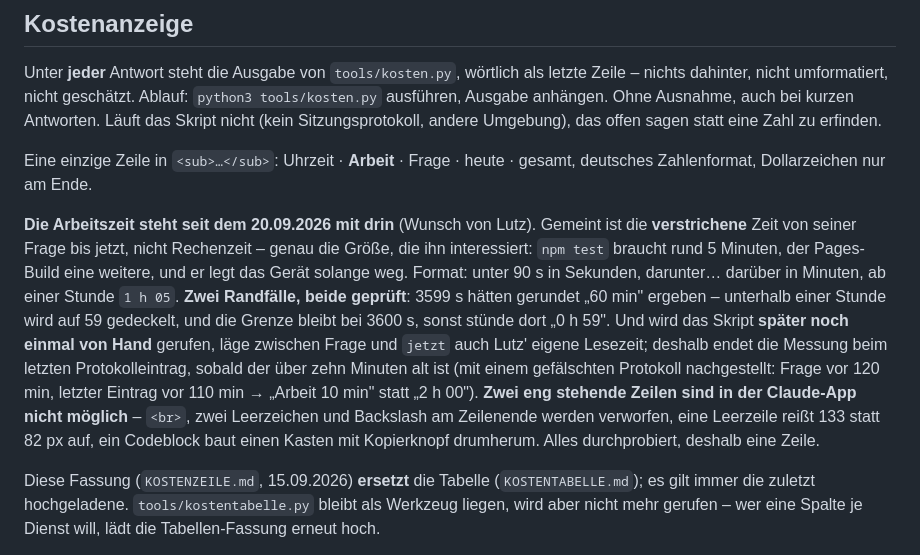
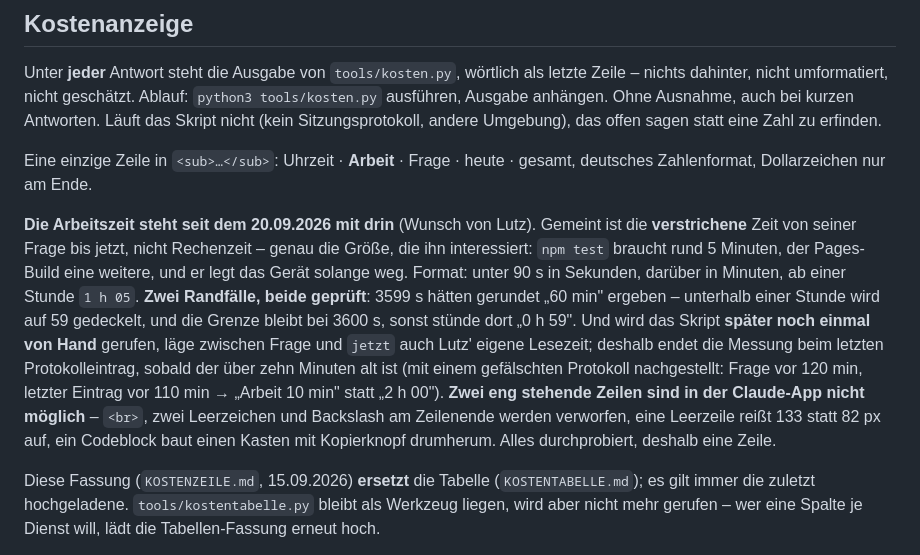
Before and after one commit to luperttrading-lab/solitaire, a Markdown page: CLAUDE.md, the part around the change. Rendered like a GitHub page.

Commit message:
Tippfehler in der Beschreibung der Arbeitszeit
Co-Authored-By: Claude Opus 5 <noreply@anthropic.com>
Claude-Session: https://claude.ai/code/session_01ChVKrJYHLVFYNTcsCMUMT9

```diff
--- a/CLAUDE.md
+++ b/CLAUDE.md
@@ -228,7 +228,7 @@ Unter **jeder** Antwort steht die Ausgabe von `tools/kosten.py`, wörtlich als l
 
 Eine einzige Zeile in `<sub>…</sub>`: Uhrzeit · **Arbeit** · Frage · heute · gesamt, deutsches Zahlenformat, Dollarzeichen nur am Ende.
 
-**Die Arbeitszeit steht seit dem 20.09.2026 mit drin** (Wunsch von Lutz). Gemeint ist die **verstrichene** Zeit von seiner Frage bis jetzt, nicht Rechenzeit – genau die Größe, die ihn interessiert: `npm test` braucht rund 5 Minuten, der Pages-Build eine weitere, und er legt das Gerät solange weg. Format: unter 90 s in Sekunden, darunter… darüber in Minuten, ab einer Stunde `1 h 05`. **Zwei Randfälle, beide geprüft**: 3599 s hätten gerundet „60 min" ergeben – unterhalb einer Stunde wird auf 59 gedeckelt, und die Grenze bleibt bei 3600 s, sonst stünde dort „0 h 59". Und wird das Skript **später noch einmal von Hand** gerufen, läge zwischen Frage und `jetzt` auch Lutz' eigene Lesezeit; deshalb endet die Messung beim letzten Protokolleintrag, sobald der über zehn Minuten alt ist (mit einem gefälschten Protokoll nachgestellt: Frage vor 120 min, letzter Eintrag vor 110 min → „Arbeit 10 min" statt „2 h 00"). **Zwei eng stehende Zeilen sind in der Claude-App nicht möglich** – `<br>`, zwei Leerzeichen und Backslash am Zeilenende werden verworfen, eine Leerzeile reißt 133 statt 82 px auf, ein Codeblock baut einen Kasten mit Kopierknopf drumherum. Alles durchprobiert, deshalb eine Zeile.
+**Die Arbeitszeit steht seit dem 20.09.2026 mit drin** (Wunsch von Lutz). Gemeint ist die **verstrichene** Zeit von seiner Frage bis jetzt, nicht Rechenzeit – genau die Größe, die ihn interessiert: `npm test` braucht rund 5 Minuten, der Pages-Build eine weitere, und er legt das Gerät solange weg. Format: unter 90 s in Sekunden, darüber in Minuten, ab einer Stunde `1 h 05`. **Zwei Randfälle, beide geprüft**: 3599 s hätten gerundet „60 min" ergeben – unterhalb einer Stunde wird auf 59 gedeckelt, und die Grenze bleibt bei 3600 s, sonst stünde dort „0 h 59". Und wird das Skript **später noch einmal von Hand** gerufen, läge zwischen Frage und `jetzt` auch Lutz' eigene Lesezeit; deshalb endet die Messung beim letzten Protokolleintrag, sobald der über zehn Minuten alt ist (mit einem gefälschten Protokoll nachgestellt: Frage vor 120 min, letzter Eintrag vor 110 min → „Arbeit 10 min" statt „2 h 00"). **Zwei eng stehende Zeilen sind in der Claude-App nicht möglich** – `<br>`, zwei Leerzeichen und Backslash am Zeilenende werden verworfen, eine Leerzeile reißt 133 statt 82 px auf, ein Codeblock baut einen Kasten mit Kopierknopf drumherum. Alles durchprobiert, deshalb eine Zeile.
 
 Diese Fassung (`KOSTENZEILE.md`, 15.09.2026) **ersetzt** die Tabelle (`KOSTENTABELLE.md`); es gilt immer die zuletzt hochgeladene. `tools/kostentabelle.py` bleibt als Werkzeug liegen, wird aber nicht mehr gerufen – wer eine Spalte je Dienst will, lädt die Tabellen-Fassung erneut hoch.
 
```
